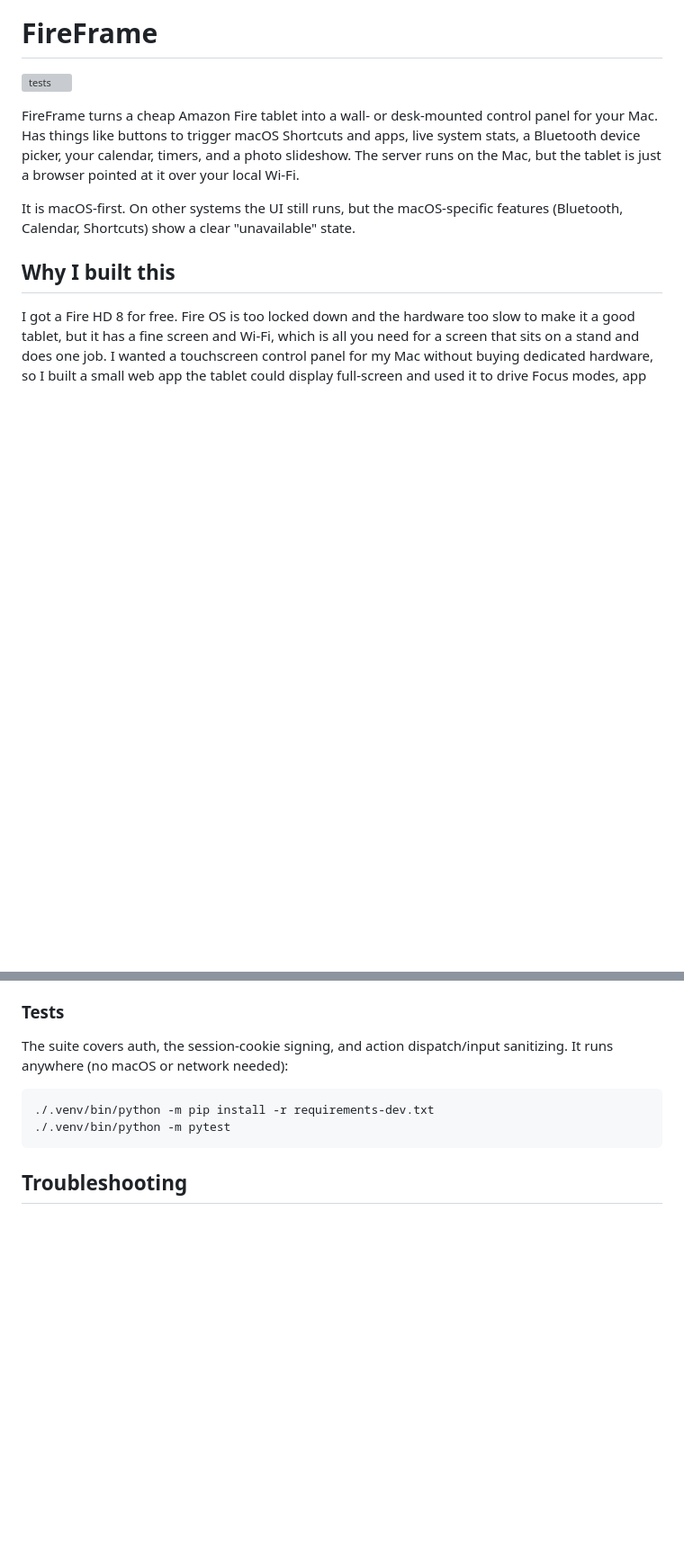
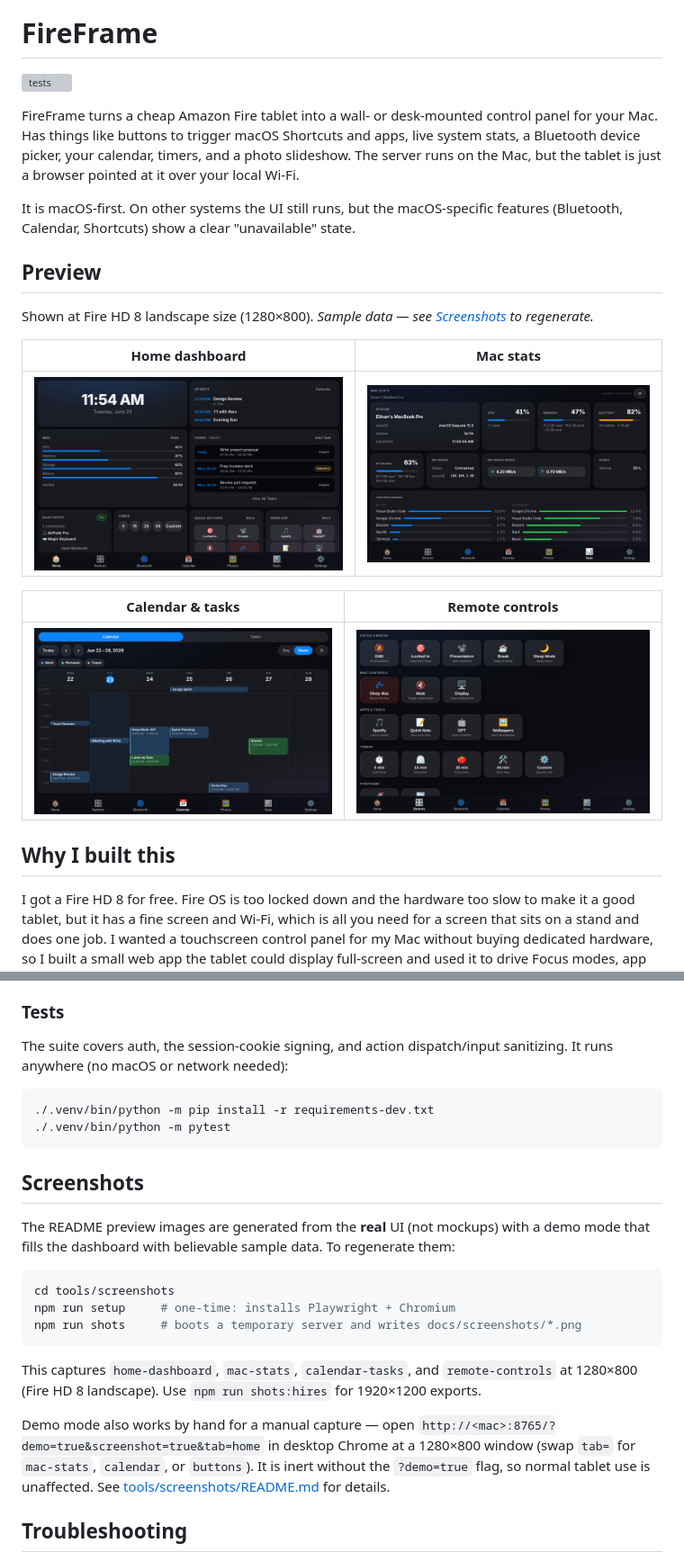
Before and after one commit to EthanLife41/FireFrame, a Markdown page: README.md, 2 parts joined by grey strips. Shown: that part at 90% size. Rendered like a GitHub page; pictures changed too: docs/screenshots/calendar-tasks.png (added), docs/screenshots/home-dashboard.png (added), docs/screenshots/mac-stats.png (added); blank space fills up the shorter version; grey boxes are pictures that could not be loaded.

Commit message:
Added a demo mode and created ss's for README.md

````diff
--- a/README.md
+++ b/README.md
@@ -9,6 +9,18 @@
 FireFrame turns a cheap Amazon Fire tablet into a wall- or desk-mounted control panel for your Mac. Has things like buttons to trigger macOS Shortcuts and apps, live system stats, a Bluetooth device picker, your calendar, timers, and a photo slideshow. The server runs on the Mac, but the tablet is just a browser pointed at it over your local Wi-Fi.
 
 It is macOS-first. On other systems the UI still runs, but the macOS-specific features (Bluetooth, Calendar, Shortcuts) show a clear "unavailable" state.
+
+## Preview
+
+Shown at Fire HD 8 landscape size (1280×800). _Sample data — see [Screenshots](#screenshots) to regenerate._
+
+| Home dashboard | Mac stats |
+|----------------|-----------|
+| ![Home dashboard](docs/screenshots/home-dashboard.png) | ![Mac stats](docs/screenshots/mac-stats.png) |
+
+| Calendar & tasks | Remote controls |
+|------------------|-----------------|
+| ![Calendar and tasks](docs/screenshots/calendar-tasks.png) | ![Remote controls](docs/screenshots/remote-controls.png) |
 
 ## Why I built this
 
@@ -276,6 +293,26 @@ The suite covers auth, the session-cookie signing, and action dispatch/input san
 ./.venv/bin/python -m pytest
 ```
 
+## Screenshots
+
+The README preview images are generated from the **real** UI (not mockups) with a
+demo mode that fills the dashboard with believable sample data. To regenerate them:
+
+```bash
+cd tools/screenshots
+npm run setup     # one-time: installs Playwright + Chromium
+npm run shots     # boots a temporary server and writes docs/screenshots/*.png
+```
+
+This captures `home-dashboard`, `mac-stats`, `calendar-tasks`, and `remote-controls`
+at 1280×800 (Fire HD 8 landscape). Use `npm run shots:hires` for 1920×1200 exports.
+
+Demo mode also works by hand for a manual capture — open
+`http://<mac>:8765/?demo=true&screenshot=true&tab=home` in desktop Chrome at a
+1280×800 window (swap `tab=` for `mac-stats`, `calendar`, or `buttons`). It is
+inert without the `?demo=true` flag, so normal tablet use is unaffected. See
+[tools/screenshots/README.md](tools/screenshots/README.md) for details.
+
 ## Troubleshooting
 
 - New PIN does not work: restart the server, since `.env` is read only at startup.
````
Also changed, not shown: other parts of README.md (+5 -0 lines), tools/screenshots/README.md (added, +52 -0 lines), 10 other files.
